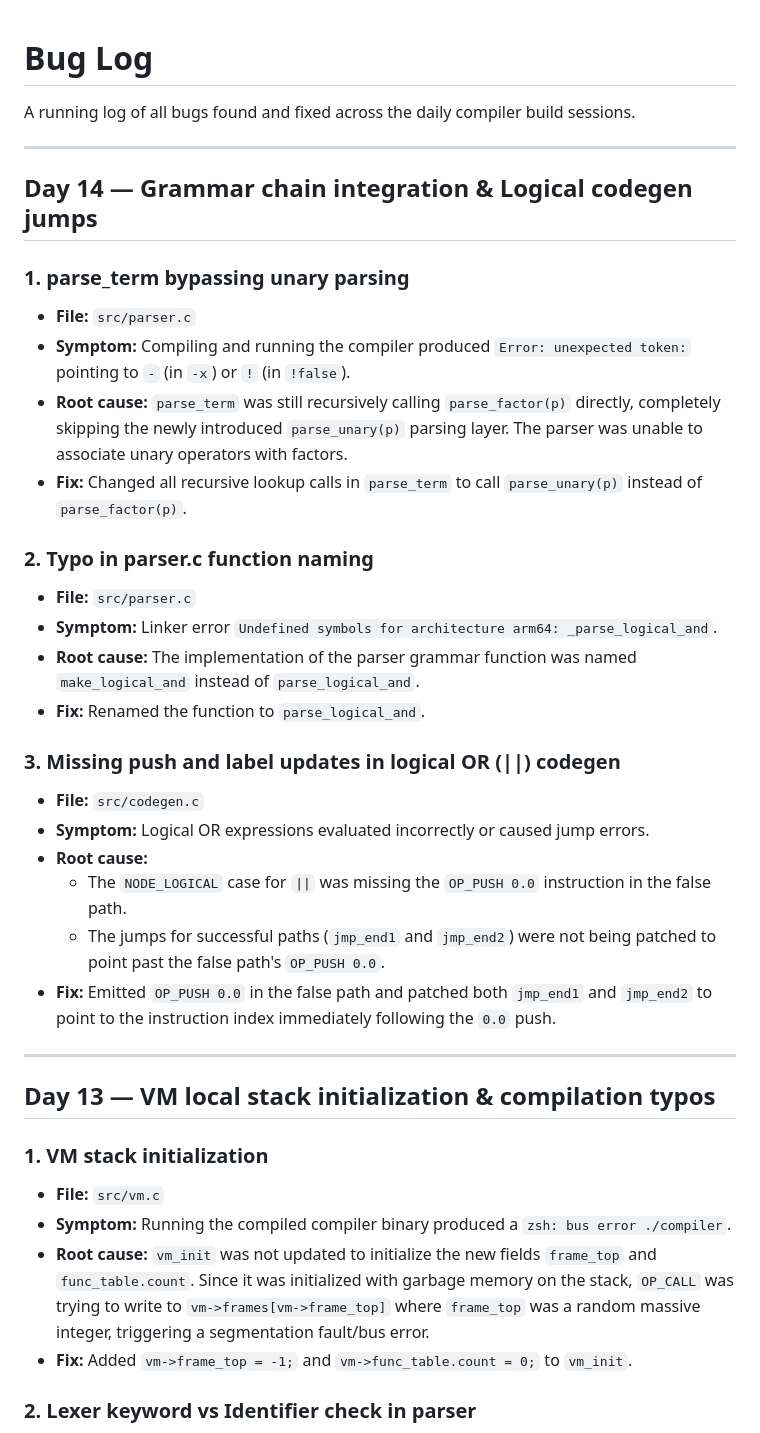
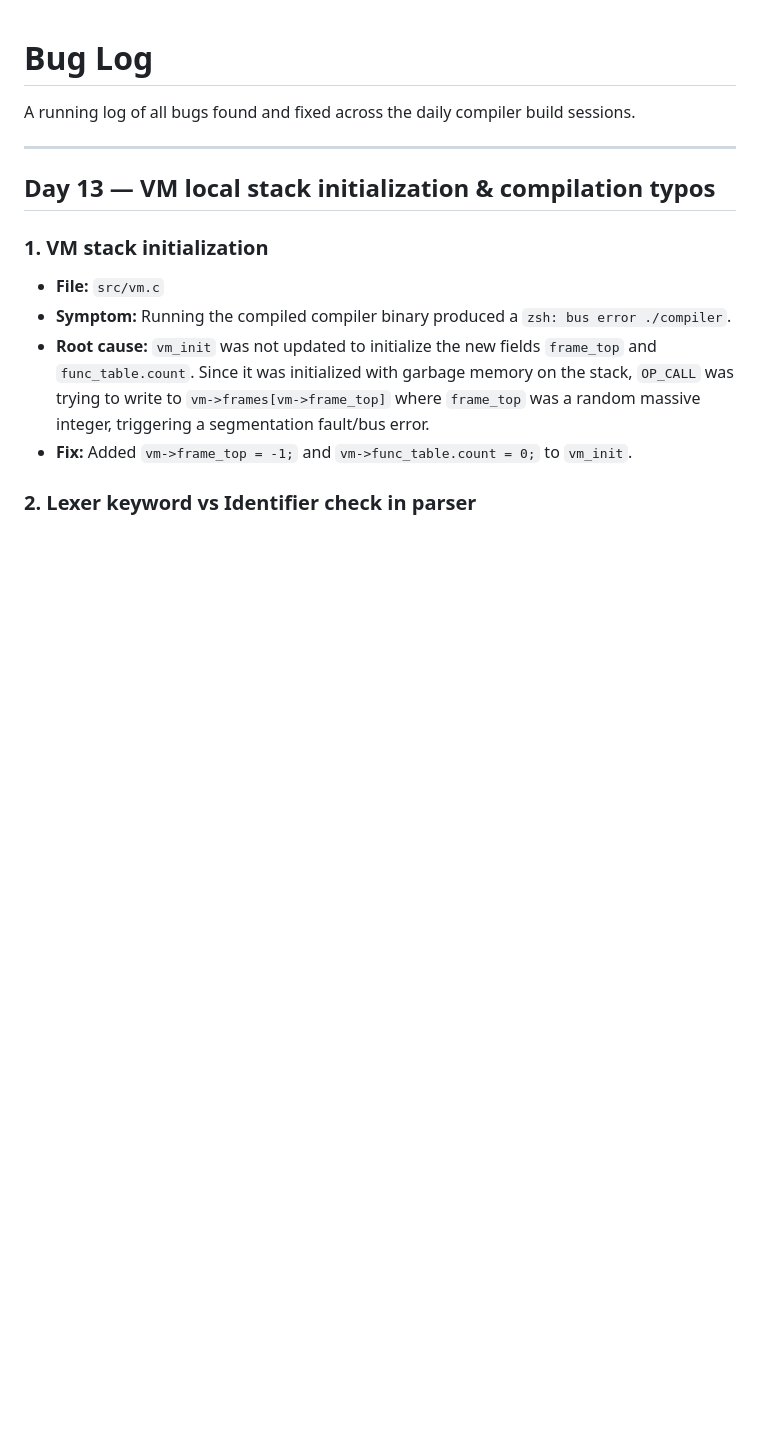
Before and after one commit to SVMK2808/toy_compiler, a Markdown page: knowledge/bugs.md, the part around the change. GitHub-like rendering; blank space fills up the shorter version.

```diff
--- a/knowledge/bugs.md
+++ b/knowledge/bugs.md
@@ -1,30 +1,6 @@
 # Bug Log
 
 A running log of all bugs found and fixed across the daily compiler build sessions.
-
----
-
-## Day 14 — Grammar chain integration & Logical codegen jumps
-
-### 1. parse_term bypassing unary parsing
-- **File:** `src/parser.c`
-- **Symptom:** Compiling and running the compiler produced `Error: unexpected token:` pointing to `-` (in `-x`) or `!` (in `!false`).
-- **Root cause:** `parse_term` was still recursively calling `parse_factor(p)` directly, completely skipping the newly introduced `parse_unary(p)` parsing layer. The parser was unable to associate unary operators with factors.
-- **Fix:** Changed all recursive lookup calls in `parse_term` to call `parse_unary(p)` instead of `parse_factor(p)`.
-
-### 2. Typo in parser.c function naming
-- **File:** `src/parser.c`
-- **Symptom:** Linker error `Undefined symbols for architecture arm64: _parse_logical_and`.
-- **Root cause:** The implementation of the parser grammar function was named `make_logical_and` instead of `parse_logical_and`.
-- **Fix:** Renamed the function to `parse_logical_and`.
-
-### 3. Missing push and label updates in logical OR (||) codegen
-- **File:** `src/codegen.c`
-- **Symptom:** Logical OR expressions evaluated incorrectly or caused jump errors.
-- **Root cause:**
-  - The `NODE_LOGICAL` case for `||` was missing the `OP_PUSH 0.0` instruction in the false path.
-  - The jumps for successful paths (`jmp_end1` and `jmp_end2`) were not being patched to point past the false path's `OP_PUSH 0.0`.
-- **Fix:** Emitted `OP_PUSH 0.0` in the false path and patched both `jmp_end1` and `jmp_end2` to point to the instruction index immediately following the `0.0` push.
 
 ---
 
```
